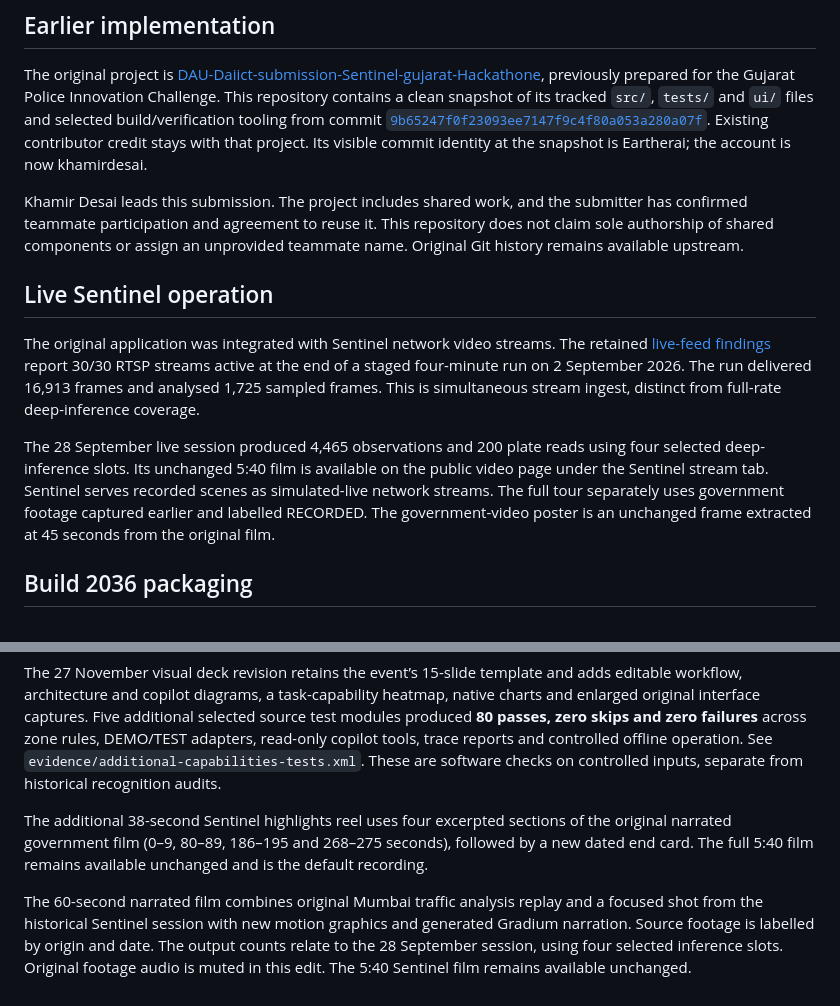
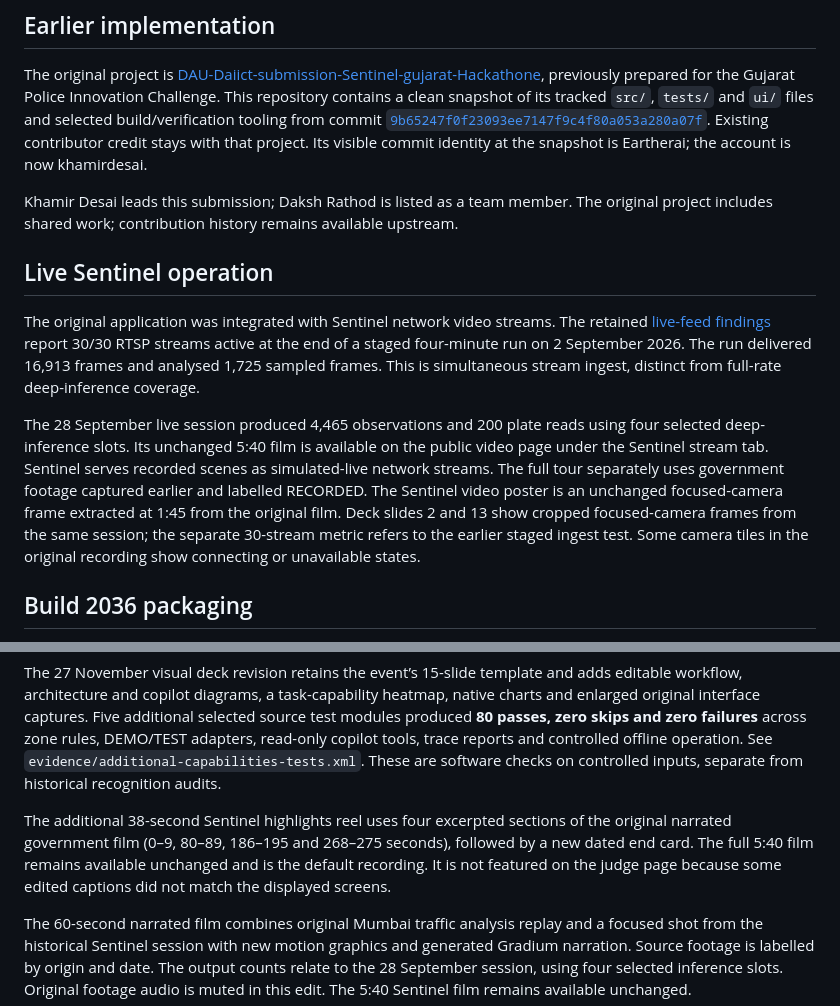
Before and after one commit to khamirdesai/saakshya-build2036, a Markdown page: PROVENANCE.md, 2 parts joined by grey strips. Rendered like a GitHub page.

```diff
--- a/PROVENANCE.md
+++ b/PROVENANCE.md
@@ -4,13 +4,13 @@
 
 The original project is [DAU-Daiict-submission-Sentinel-gujarat-Hackathone](https://github.com/khamirdesai/DAU-Daiict-submission-Sentinel-gujarat-Hackathone), previously prepared for the Gujarat Police Innovation Challenge. This repository contains a clean snapshot of its tracked `src/`, `tests/` and `ui/` files and selected build/verification tooling from commit [`9b65247f0f23093ee7147f9c4f80a053a280a07f`](https://github.com/khamirdesai/DAU-Daiict-submission-Sentinel-gujarat-Hackathone/commit/9b65247f0f23093ee7147f9c4f80a053a280a07f). Existing contributor credit stays with that project. Its visible commit identity at the snapshot is Eartherai; the account is now khamirdesai.
 
-Khamir Desai leads this submission. The project includes shared work, and the submitter has confirmed teammate participation and agreement to reuse it. This repository does not claim sole authorship of shared components or assign an unprovided teammate name. Original Git history remains available upstream.
+Khamir Desai leads this submission; Daksh Rathod is listed as a team member. The original project includes shared work; contribution history remains available upstream.
 
 ## Live Sentinel operation
 
 The original application was integrated with Sentinel network video streams. The retained [live-feed findings](https://github.com/khamirdesai/DAU-Daiict-submission-Sentinel-gujarat-Hackathone/blob/9b65247f0f23093ee7147f9c4f80a053a280a07f/docs/LIVE_FEED_FINDINGS.md) report 30/30 RTSP streams active at the end of a staged four-minute run on 2 September 2026. The run delivered 16,913 frames and analysed 1,725 sampled frames. This is simultaneous stream ingest, distinct from full-rate deep-inference coverage.
 
-The 28 September live session produced 4,465 observations and 200 plate reads using four selected deep-inference slots. Its unchanged 5:40 film is available on the public video page under the Sentinel stream tab. Sentinel serves recorded scenes as simulated-live network streams. The full tour separately uses government footage captured earlier and labelled RECORDED. The government-video poster is an unchanged frame extracted at 45 seconds from the original film.
+The 28 September live session produced 4,465 observations and 200 plate reads using four selected deep-inference slots. Its unchanged 5:40 film is available on the public video page under the Sentinel stream tab. Sentinel serves recorded scenes as simulated-live network streams. The full tour separately uses government footage captured earlier and labelled RECORDED. The Sentinel video poster is an unchanged focused-camera frame extracted at 1:45 from the original film. Deck slides 2 and 13 show cropped focused-camera frames from the same session; the separate 30-stream metric refers to the earlier staged ingest test. Some camera tiles in the original recording show connecting or unavailable states.
 
 ## Build 2036 packaging
 
@@ -24,7 +24,7 @@ Six deployment checks exercise actual API authentication, purpose refusal, admin
 
 The 27 November visual deck revision retains the event’s 15-slide template and adds editable workflow, architecture and copilot diagrams, a task-capability heatmap, native charts and enlarged original interface captures. Five additional selected source test modules produced **80 passes, zero skips and zero failures** across zone rules, DEMO/TEST adapters, read-only copilot tools, trace reports and controlled offline operation. See `evidence/additional-capabilities-tests.xml`. These are software checks on controlled inputs, separate from historical recognition audits.
 
-The additional 38-second Sentinel highlights reel uses four excerpted sections of the original narrated government film (0–9, 80–89, 186–195 and 268–275 seconds), followed by a new dated end card. The full 5:40 film remains available unchanged and is the default recording.
+The additional 38-second Sentinel highlights reel uses four excerpted sections of the original narrated government film (0–9, 80–89, 186–195 and 268–275 seconds), followed by a new dated end card. The full 5:40 film remains available unchanged and is the default recording. It is not featured on the judge page because some edited captions did not match the displayed screens.
 
 The 60-second narrated film combines original Mumbai traffic analysis replay and a focused shot from the historical Sentinel session with new motion graphics and generated Gradium narration. Source footage is labelled by origin and date. The output counts relate to the 28 September session, using four selected inference slots. Original footage audio is muted in this edit. The 5:40 Sentinel film remains available unchanged.
 
```
Also changed, not shown: README.md (+2 -0 lines), docs/media/government-focused-poster.jpg (added), docs/readme/films/thumb-government-live.jpg, 3 other files.
